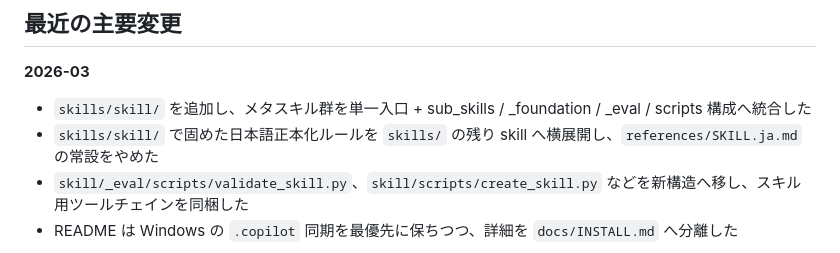
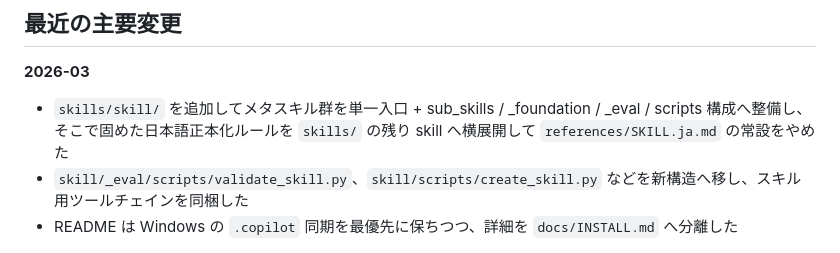
Before and after one commit to RyoMurakami1983/skills_repository, a Markdown page: README.md, the part around the change. Rendered like a GitHub page.

Commit message:
docs: compress README recent changes to three items
- merge overlapping README bullets into one
- keep CHANGELOG as the detailed monthly summary

Co-authored-by: Copilot <223556219+Copilot@users.noreply.github.com>

```diff
--- a/README.md
+++ b/README.md
@@ -111,8 +111,7 @@ ADR は「なぜその設計判断を採ったのか」を後から追えるよ
 
 **2026-03**
 
-- `skills/skill/` を追加し、メタスキル群を単一入口 + sub_skills / _foundation / _eval / scripts 構成へ統合した
-- `skills/skill/` で固めた日本語正本化ルールを `skills/` の残り skill へ横展開し、`references/SKILL.ja.md` の常設をやめた
+- `skills/skill/` を追加してメタスキル群を単一入口 + sub_skills / _foundation / _eval / scripts 構成へ整備し、そこで固めた日本語正本化ルールを `skills/` の残り skill へ横展開して `references/SKILL.ja.md` の常設をやめた
 - `skill/_eval/scripts/validate_skill.py`、`skill/scripts/create_skill.py` などを新構造へ移し、スキル用ツールチェインを同梱した
 - README は Windows の `.copilot` 同期を最優先に保ちつつ、詳細を `docs/INSTALL.md` へ分離した
 
```
